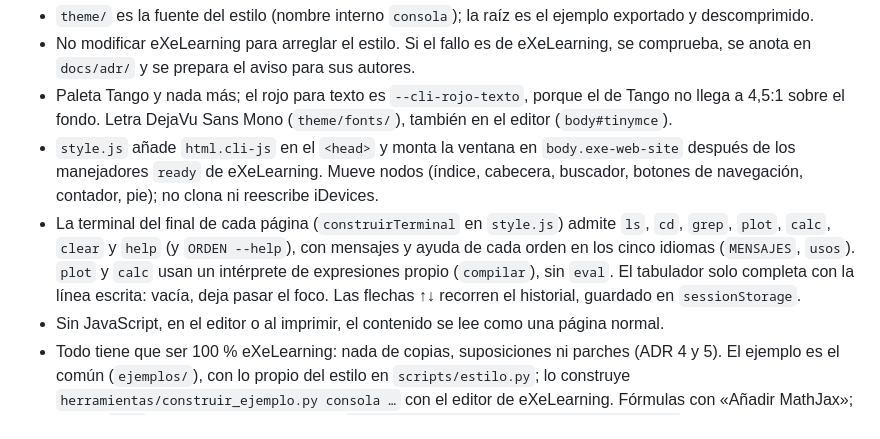
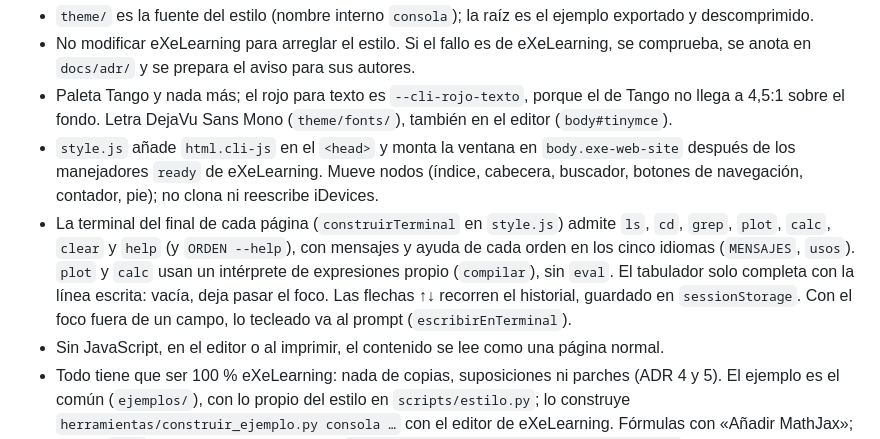
Before and after one commit to jjdeharo/exelearning-estilos, a Markdown page: consola/AGENTS.md, the part around the change. Rendered like a GitHub page.

```diff
--- a/consola/AGENTS.md
+++ b/consola/AGENTS.md
@@ -6,7 +6,7 @@ Vale para cualquier asistente (Claude Code, Codex, Antigravity u otro). Lo enlaz
 - No modificar eXeLearning para arreglar el estilo. Si el fallo es de eXeLearning, se comprueba, se anota en `docs/adr/` y se prepara el aviso para sus autores.
 - Paleta Tango y nada más; el rojo para texto es `--cli-rojo-texto`, porque el de Tango no llega a 4,5:1 sobre el fondo. Letra DejaVu Sans Mono (`theme/fonts/`), también en el editor (`body#tinymce`).
 - `style.js` añade `html.cli-js` en el `<head>` y monta la ventana en `body.exe-web-site` después de los manejadores `ready` de eXeLearning. Mueve nodos (índice, cabecera, buscador, botones de navegación, contador, pie); no clona ni reescribe iDevices.
-- La terminal del final de cada página (`construirTerminal` en `style.js`) admite `ls`, `cd`, `grep`, `plot`, `calc`, `clear` y `help` (y `ORDEN --help`), con mensajes y ayuda de cada orden en los cinco idiomas (`MENSAJES`, `usos`). `plot` y `calc` usan un intérprete de expresiones propio (`compilar`), sin `eval`. El tabulador solo completa con la línea escrita: vacía, deja pasar el foco. Las flechas ↑↓ recorren el historial, guardado en `sessionStorage`.
+- La terminal del final de cada página (`construirTerminal` en `style.js`) admite `ls`, `cd`, `grep`, `plot`, `calc`, `clear` y `help` (y `ORDEN --help`), con mensajes y ayuda de cada orden en los cinco idiomas (`MENSAJES`, `usos`). `plot` y `calc` usan un intérprete de expresiones propio (`compilar`), sin `eval`. El tabulador solo completa con la línea escrita: vacía, deja pasar el foco. Las flechas ↑↓ recorren el historial, guardado en `sessionStorage`. Con el foco fuera de un campo, lo tecleado va al prompt (`escribirEnTerminal`).
 - Sin JavaScript, en el editor o al imprimir, el contenido se lee como una página normal.
 - Todo tiene que ser 100 % eXeLearning: nada de copias, suposiciones ni parches (ADR 4 y 5). El ejemplo es el común (`ejemplos/`), con lo propio del estilo en `scripts/estilo.py`; lo construye `herramientas/construir_ejemplo.py consola …` con el editor de eXeLearning. Fórmulas con «Añadir MathJax»; iconos `mi-…` de eXeLearning. Después, `python3 herramientas/empaquetar.py consola`.
 - Validar con `herramientas/comprobar.py consola`, `scripts/comprobar-navegador.cjs` en chromium, firefox y webkit, y `herramientas/accesibilidad.cjs` (ver README). Las cuentas del ejemplo se comprueban antes de cambiarlas.
```
Also changed, not shown: consola/README.md (+1 -1 lines), consola/captura.png, consola/screenshot.png, 10 other files.
